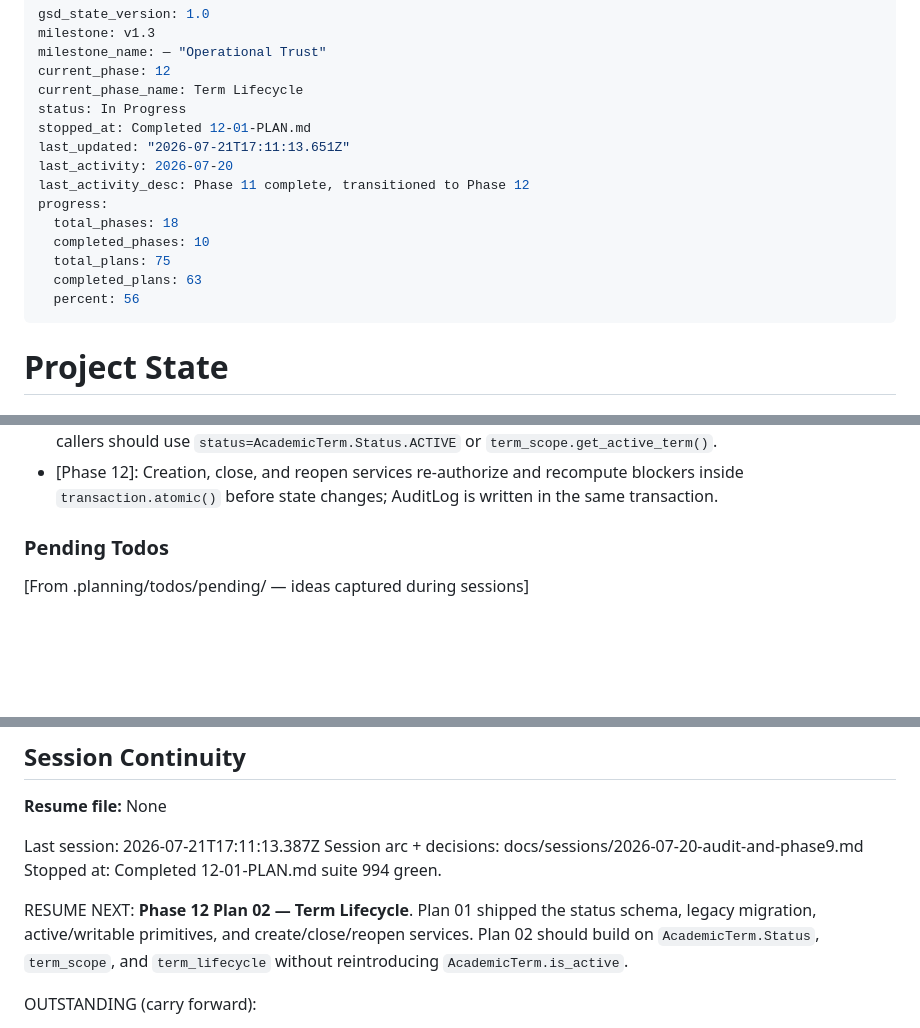
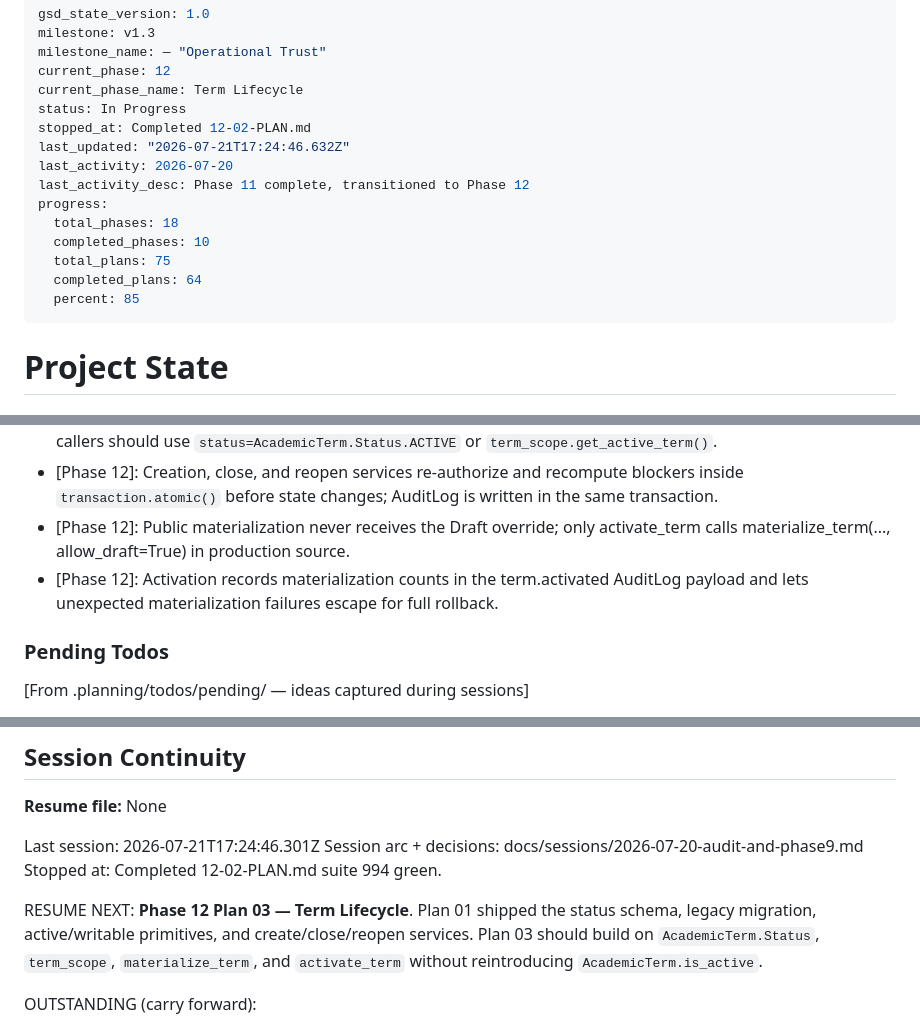
Before and after one commit to Shion-main/fluxtrack-main, a Markdown page: .planning/STATE.md, 3 parts joined by grey strips. Rendered like a GitHub page; blank space fills up the shorter version.

Commit message:
docs(12-02): complete term lifecycle readiness activation plan

```diff
--- a/.planning/STATE.md
+++ b/.planning/STATE.md
@@ -5,16 +5,16 @@ milestone_name: — "Operational Trust"
 current_phase: 12
 current_phase_name: Term Lifecycle
 status: In Progress
-stopped_at: Completed 12-01-PLAN.md
-last_updated: "2026-07-21T17:11:13.651Z"
+stopped_at: Completed 12-02-PLAN.md
+last_updated: "2026-07-21T17:24:46.632Z"
 last_activity: 2026-07-20
 last_activity_desc: Phase 11 complete, transitioned to Phase 12
 progress:
   total_phases: 18
   completed_phases: 10
   total_plans: 75
-  completed_plans: 63
-  percent: 56
+  completed_plans: 64
+  percent: 85
 ---
 
 # Project State
@@ -238,6 +239,8 @@ Recent decisions affecting current work:
 - [Phase 11]: 11-02: lateness SURFACED in all three D-03 places without re-deriving the formula. report_render.HEADER grows 6->8 cols (Avg min late + terse Yes/'' Chronic late); build_csv/build_pdf emit them from every FacultyRow (weekly report + Dean/IFO scorecard CSV). web.hr.CSV_HEADER gains a "Minutes late" column AFTER the retained raw "Actual start" (D-03 add-don't-remove), cell = session_minutes_late(scheduled_start, actual_start)//60 computed inline in the streaming rows() generator with NO DB access (HY010 open-cursor contract held); ABSENT->0. The two CSV header contracts stay DISTINCT (report_render.HEADER vs web.hr.CSV_HEADER — Pitfall 5). scorecard.html renders an avg-minutes-late KPI card with an amber "Chronic" pill gated in-template at card.0.held>=5 (D-02 floor) and always paired with the numeric average (colour not the only signal). 60 render/HR/reporting tests green; SRS docx untouched (targeted runs only).
 - [Phase 12]: Replaced AcademicTerm.is_active with explicit DRAFT/ACTIVE/ARCHIVED status; future active-term callers should use `status=AcademicTerm.Status.ACTIVE` or `term_scope.get_active_term()`.
 - [Phase 12]: Creation, close, and reopen services re-authorize and recompute blockers inside `transaction.atomic()` before state changes; AuditLog is written in the same transaction.
+- [Phase 12]: Public materialization never receives the Draft override; only activate_term calls materialize_term(..., allow_draft=True) in production source.
+- [Phase 12]: Activation records materialization counts in the term.activated AuditLog payload and lets unexpected materialization failures escape for full rollback.
 
 ### Pending Todos
 [From .planning/todos/pending/ — ideas captured during sessions]
@@ -262,15 +265,15 @@ None yet.
 
 **Resume file:** None
 
-Last session: 2026-07-21T17:11:13.387Z
+Last session: 2026-07-21T17:24:46.301Z
 Session arc + decisions: docs/sessions/2026-07-20-audit-and-phase9.md
-Stopped at: Completed 12-01-PLAN.md
+Stopped at: Completed 12-02-PLAN.md
 suite 994 green.
 
-RESUME NEXT: **Phase 12 Plan 02 — Term Lifecycle**. Plan 01 shipped the status
+RESUME NEXT: **Phase 12 Plan 03 — Term Lifecycle**. Plan 01 shipped the status
 schema, legacy migration, active/writable primitives, and create/close/reopen
-services. Plan 02 should build on `AcademicTerm.Status`, `term_scope`, and
-`term_lifecycle` without reintroducing `AcademicTerm.is_active`.
+services. Plan 03 should build on `AcademicTerm.Status`, `term_scope`, `materialize_term`, and
+`activate_term` without reintroducing `AcademicTerm.is_active`.
 
 OUTSTANDING (carry forward):
 
```
Also changed, not shown: other parts of .planning/STATE.md (+1 -0 lines), .planning/ROADMAP.md (+3 -3 lines), 1 other file.
